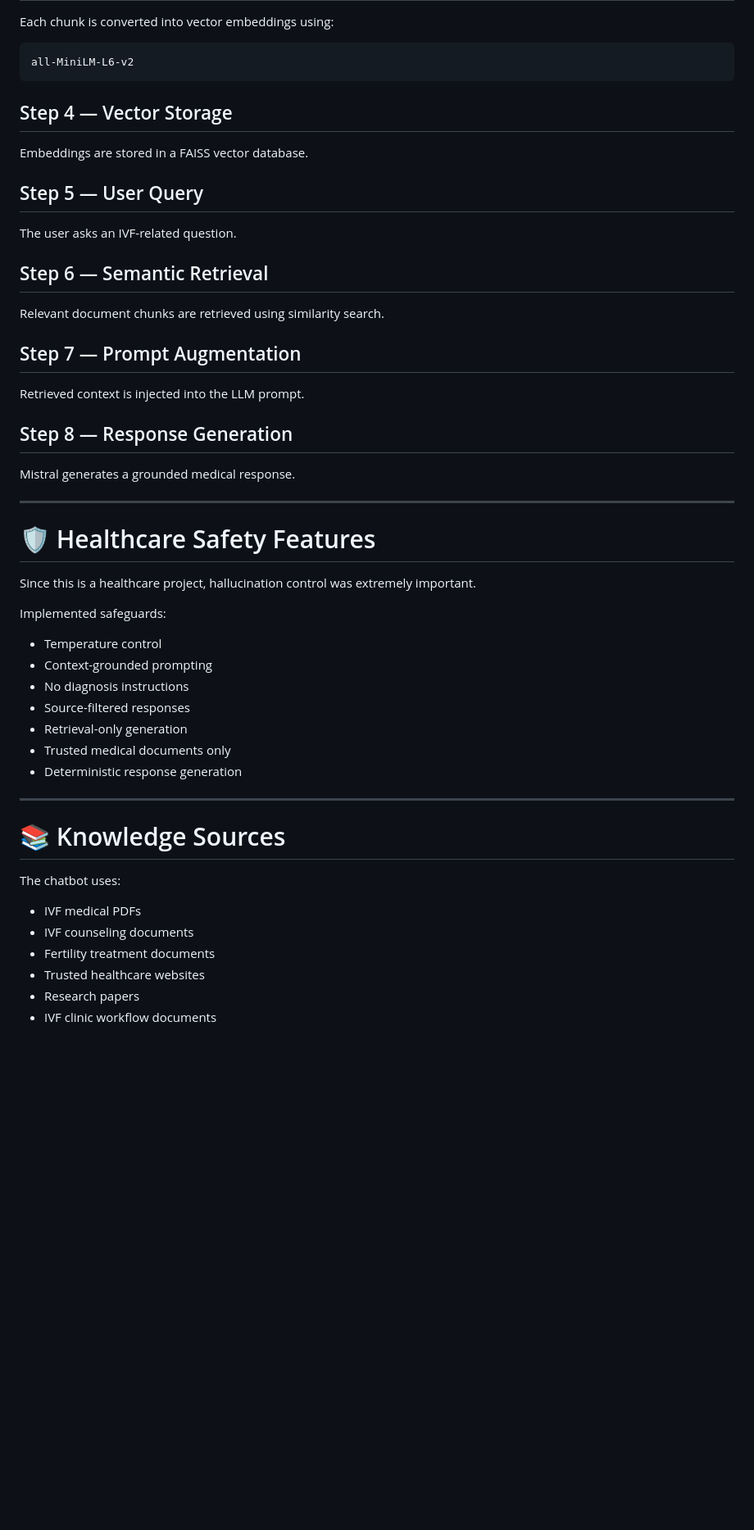
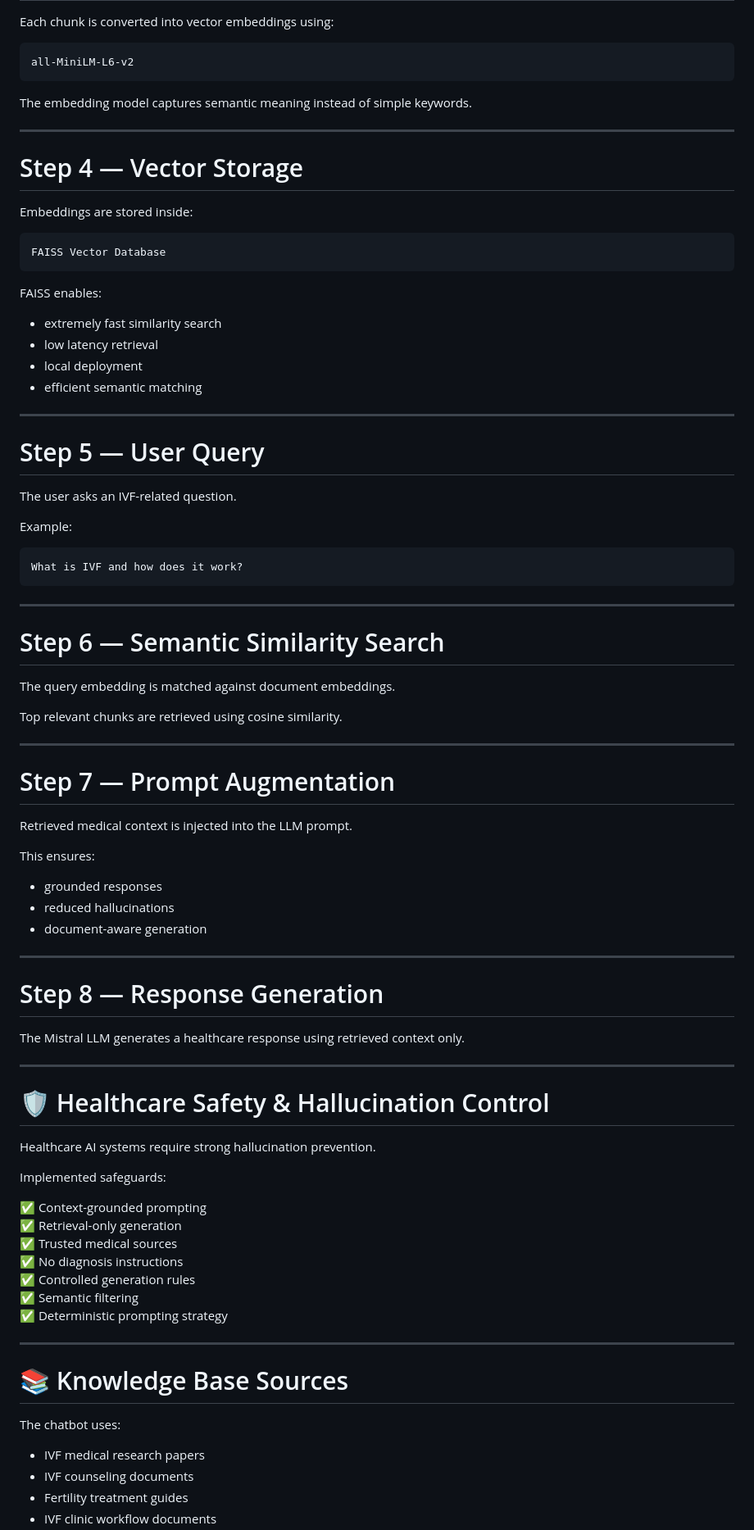
Before and after one commit to LuckySingh0297/ivf-ai-chatbot-rag, a Markdown page: README.md, the part around one of its changes. Shown at 82% size. Drawn GitHub-style; blank space fills up the shorter version.

````diff
--- a/README.md
+++ b/README.md
@@ -141,45 +203,82 @@ Each chunk is converted into vector embeddings using:
 all-MiniLM-L6-v2
 ```
 
-## Step 4 — Vector Storage
-Embeddings are stored in a FAISS vector database.
-
-## Step 5 — User Query
-The user asks an IVF-related question.
-
-## Step 6 — Semantic Retrieval
-Relevant document chunks are retrieved using similarity search.
-
-## Step 7 — Prompt Augmentation
-Retrieved context is injected into the LLM prompt.
-
-## Step 8 — Response Generation
-Mistral generates a grounded medical response.
+The embedding model captures semantic meaning instead of simple keywords.
 
 ---
 
-# 🛡️ Healthcare Safety Features
+# Step 4 — Vector Storage
 
-Since this is a healthcare project, hallucination control was extremely important.
+Embeddings are stored inside:
+
+```python
+FAISS Vector Database
+```
+
+FAISS enables:
+- extremely fast similarity search
+- low latency retrieval
+- local deployment
+- efficient semantic matching
+
+---
+
+# Step 5 — User Query
+
+The user asks an IVF-related question.
+
+Example:
+```text
+What is IVF and how does it work?
+```
+
+---
+
+# Step 6 — Semantic Similarity Search
+
+The query embedding is matched against document embeddings.
+
+Top relevant chunks are retrieved using cosine similarity.
+
+---
+
+# Step 7 — Prompt Augmentation
+
+Retrieved medical context is injected into the LLM prompt.
+
+This ensures:
+- grounded responses
+- reduced hallucinations
+- document-aware generation
+
+---
+
+# Step 8 — Response Generation
+
+The Mistral LLM generates a healthcare response using retrieved context only.
+
+---
+
+# 🛡️ Healthcare Safety & Hallucination Control
+
+Healthcare AI systems require strong hallucination prevention.
 
 Implemented safeguards:
 
-- Temperature control
-- Context-grounded prompting
-- No diagnosis instructions
-- Source-filtered responses
-- Retrieval-only generation
-- Trusted medical documents only
-- Deterministic response generation
+✅ Context-grounded prompting
+✅ Retrieval-only generation
+✅ Trusted medical sources
+✅ No diagnosis instructions
+✅ Controlled generation rules
+✅ Semantic filtering
+✅ Deterministic prompting strategy
 
 ---
 
-# 📚 Knowledge Sources
+# 📚 Knowledge Base Sources
 
 The chatbot uses:
-- IVF medical PDFs
+- IVF medical research papers
 - IVF counseling documents
-- Fertility treatment documents
-- Trusted healthcare websites
-- Research papers
+- Fertility treatment guides
 - IVF clinic workflow documents
````
Also changed, not shown: other parts of README.md (+231 -133 lines).
